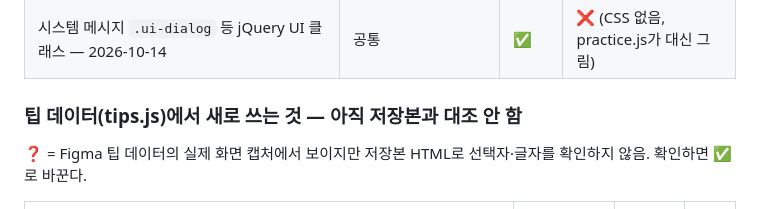
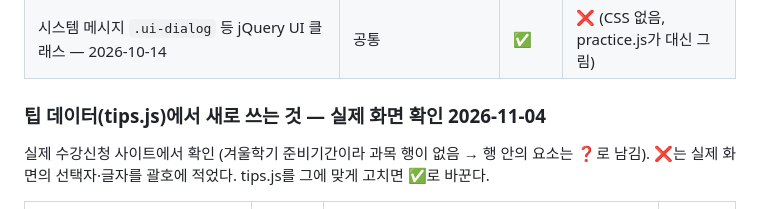
Before and after one commit to oofrog/freshman-simulator, a Markdown page: extension/docs/selectors.md, the part around one of its changes. Rendered like a GitHub page.

```diff
--- a/extension/docs/selectors.md
+++ b/extension/docs/selectors.md
@@ -28,8 +28,9 @@
 | [신청]을 감싼 `span.btn_common_wrap` — 2026-10-14 | 희망수업 | ✅ | ❌ (목업은 input만) |
 | 시스템 메시지 `.ui-dialog` 등 jQuery UI 클래스 — 2026-10-14 | 공통 | ✅ | ❌ (CSS 없음, practice.js가 대신 그림) |
 
-### 팁 데이터(tips.js)에서 새로 쓰는 것 — 아직 저장본과 대조 안 함
-❓ = Figma 팁 데이터의 실제 화면 캡처에서 보이지만 저장본 HTML로 선택자·글자를 확인하지 않음. 확인하면 ✅로 바꾼다.
+### 팁 데이터(tips.js)에서 새로 쓰는 것 — 실제 화면 확인 2026-11-04
+실제 수강신청 사이트에서 확인 (겨울학기 준비기간이라 과목 행이 없음 → 행 안의 요소는 ❓로 남김).
+❌는 실제 화면의 선택자·글자를 괄호에 적었다. tips.js를 그에 맞게 고치면 ✅로 바꾼다.
 
 | 선택자 / 요소 | 화면 | 실제 화면 | 목업 |
 |---|---|---|---|
```
Also changed, not shown: other parts of extension/docs/selectors.md (+21 -13 lines).
